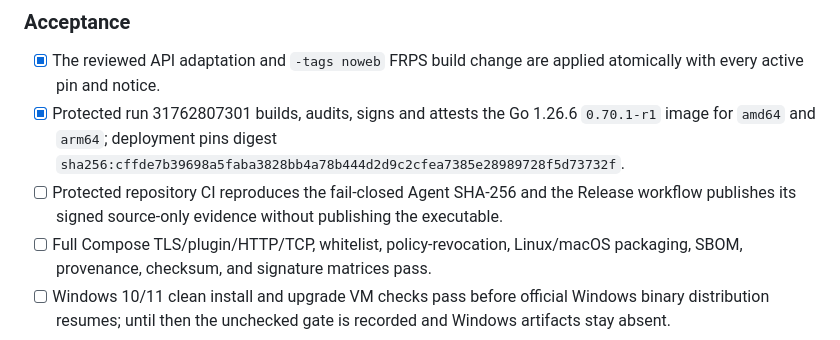
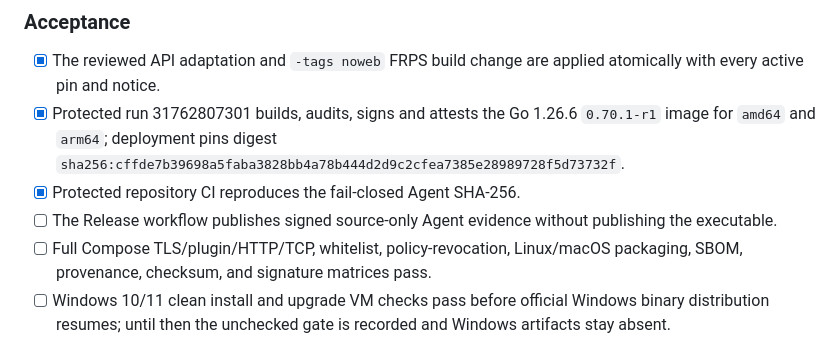
Before and after one commit to ZHanry/home-tunnel, a Markdown page: docs/V2.5.0_ISSUES.md, the part around the change. Drawn GitHub-style.

Commit message:
Record protected FRP promotion validation

```diff
--- a/docs/V2.5.0_ISSUES.md
+++ b/docs/V2.5.0_ISSUES.md
@@ -157,7 +157,8 @@ Promote FRP 0.70.1 atomically across the restricted Agent, FRPS, active build pi
 
 - [x] The reviewed API adaptation and `-tags noweb` FRPS build change are applied atomically with every active pin and notice.
 - [x] Protected run 31762807301 builds, audits, signs and attests the Go 1.26.6 `0.70.1-r1` image for `amd64` and `arm64`; deployment pins digest `sha256:cffde7b39698a5faba3828bb4a78b444d2d9c2cfea7385e28989728f5d73732f`.
-- [ ] Protected repository CI reproduces the fail-closed Agent SHA-256 and the Release workflow publishes its signed source-only evidence without publishing the executable.
+- [x] Protected repository CI reproduces the fail-closed Agent SHA-256.
+- [ ] The Release workflow publishes signed source-only Agent evidence without publishing the executable.
 - [ ] Full Compose TLS/plugin/HTTP/TCP, whitelist, policy-revocation, Linux/macOS packaging, SBOM, provenance, checksum, and signature matrices pass.
 - [ ] Windows 10/11 clean install and upgrade VM checks pass before official Windows binary distribution resumes; until then the unchecked gate is recorded and Windows artifacts stay absent.
 
```
Also changed, not shown: docs/FRP_0.70.1_COMPATIBILITY.md (+2 -2 lines).
